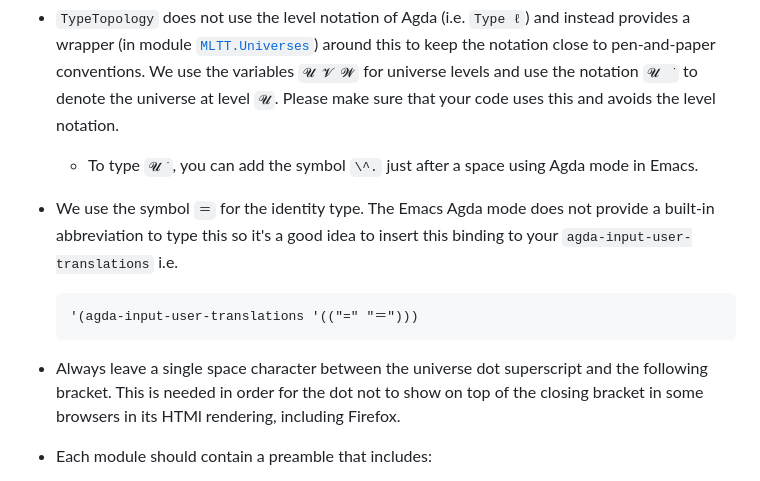
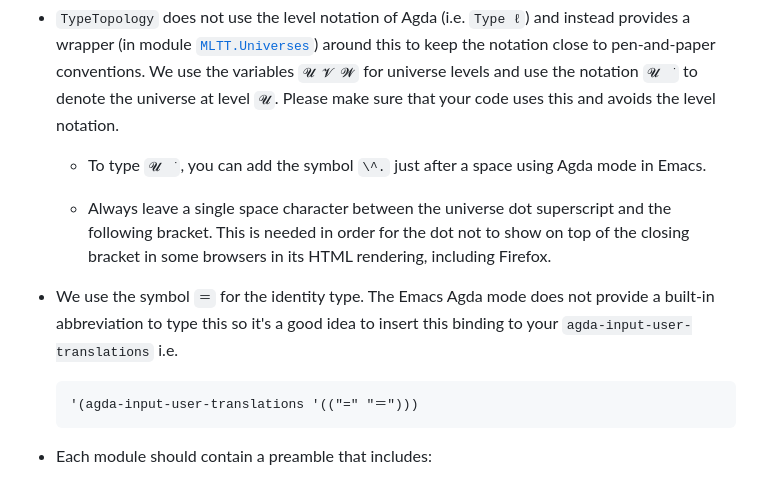
Before and after one commit to martinescardo/TypeTopology, a Markdown page: CONTRIBUTING.md, the part around one of its changes. GitHub-like rendering.

Commit message:
Round of revisions to `CONTRIBUTING.md`

````diff
--- a/CONTRIBUTING.md
+++ b/CONTRIBUTING.md
@@ -19,8 +19,13 @@ document, we provide a list of conventions and practices that we expect
   level `𝓤`. Please make sure that your code uses this and avoids the level
   notation.
 
-  * To type `𝓤 ̇`, you can add the symbol `\^.` just after a space using Agda
+  * To type `𝓤  ̇`, you can add the symbol `\^.` just after a space using Agda
     mode in Emacs.
+
+  * Always leave a single space character between the universe dot superscript
+    and the following bracket. This is needed in order for the dot not to show
+    on top of the closing bracket in some browsers in its HTML rendering,
+    including Firefox.
 
 - We use the symbol `＝` for the identity type. The Emacs Agda mode does not
   provide a built-in abbreviation to type this so it's a good idea to insert
@@ -28,10 +33,6 @@ document, we provide a list of conventions and practices that we expect
   ```
   '(agda-input-user-translations '(("=" "＝")))
   ```
-- Always leave a single space character between the universe dot superscript and
-  the following bracket. This is needed in order for the dot not to show on top
-  of the closing bracket in some browsers in its HTMl rendering, including
-  Firefox.
 - Each module should contain a preamble that includes:
 
   * the author(s) of the module,
````
Also changed, not shown: other parts of CONTRIBUTING.md (+1 -1 lines).
